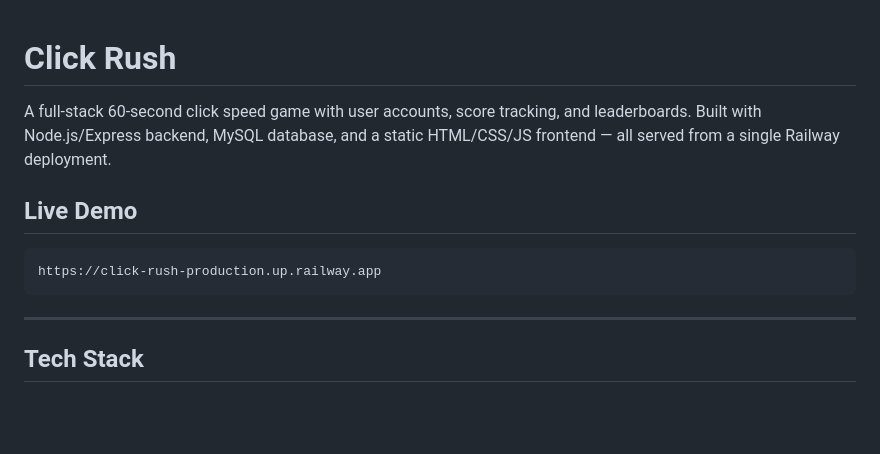
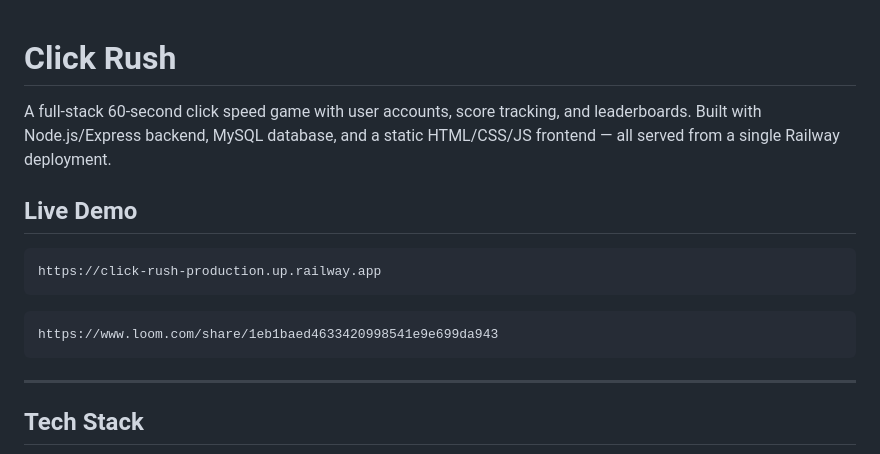
Before and after one commit to ISHMEETSINGHSODHI/Click-Rush, a Markdown page: README.md, the part around the change. Drawn GitHub-style; blank space fills up the shorter version.

````diff
--- a/README.md
+++ b/README.md
@@ -1,4 +1,6 @@
 # Click Rush
+
+
 
 A full-stack 60-second click speed game with user accounts, score tracking, and leaderboards. Built with Node.js/Express backend, MySQL database, and a static HTML/CSS/JS frontend — all served from a single Railway deployment.
 
@@ -7,7 +9,9 @@ A full-stack 60-second click speed game with user accounts, score tracking, and
 ```
 https://click-rush-production.up.railway.app
 ```
-
+```
+https://www.loom.com/share/1eb1baed4633420998541e9e699da943
+```
 ---
 
 ## Tech Stack
````
